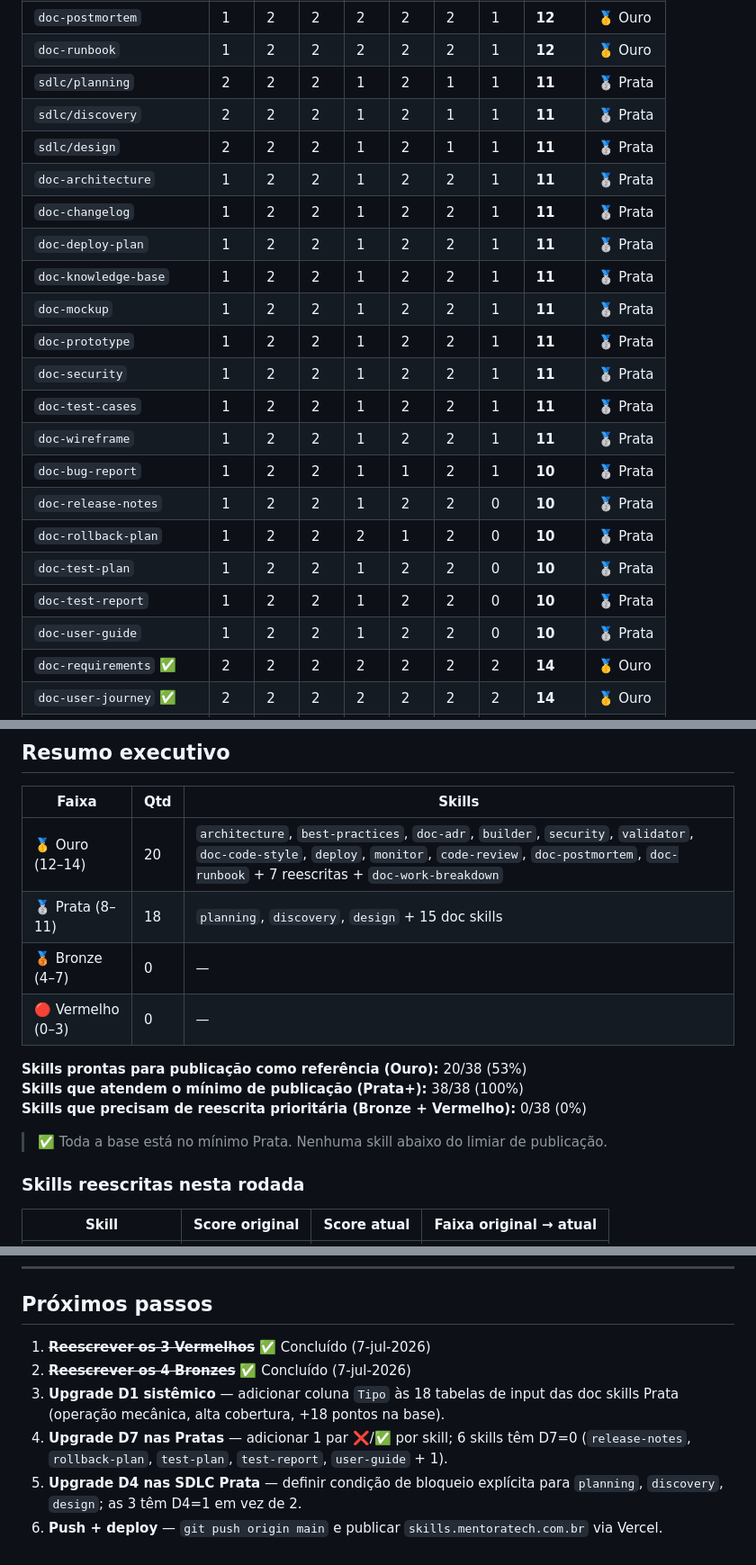
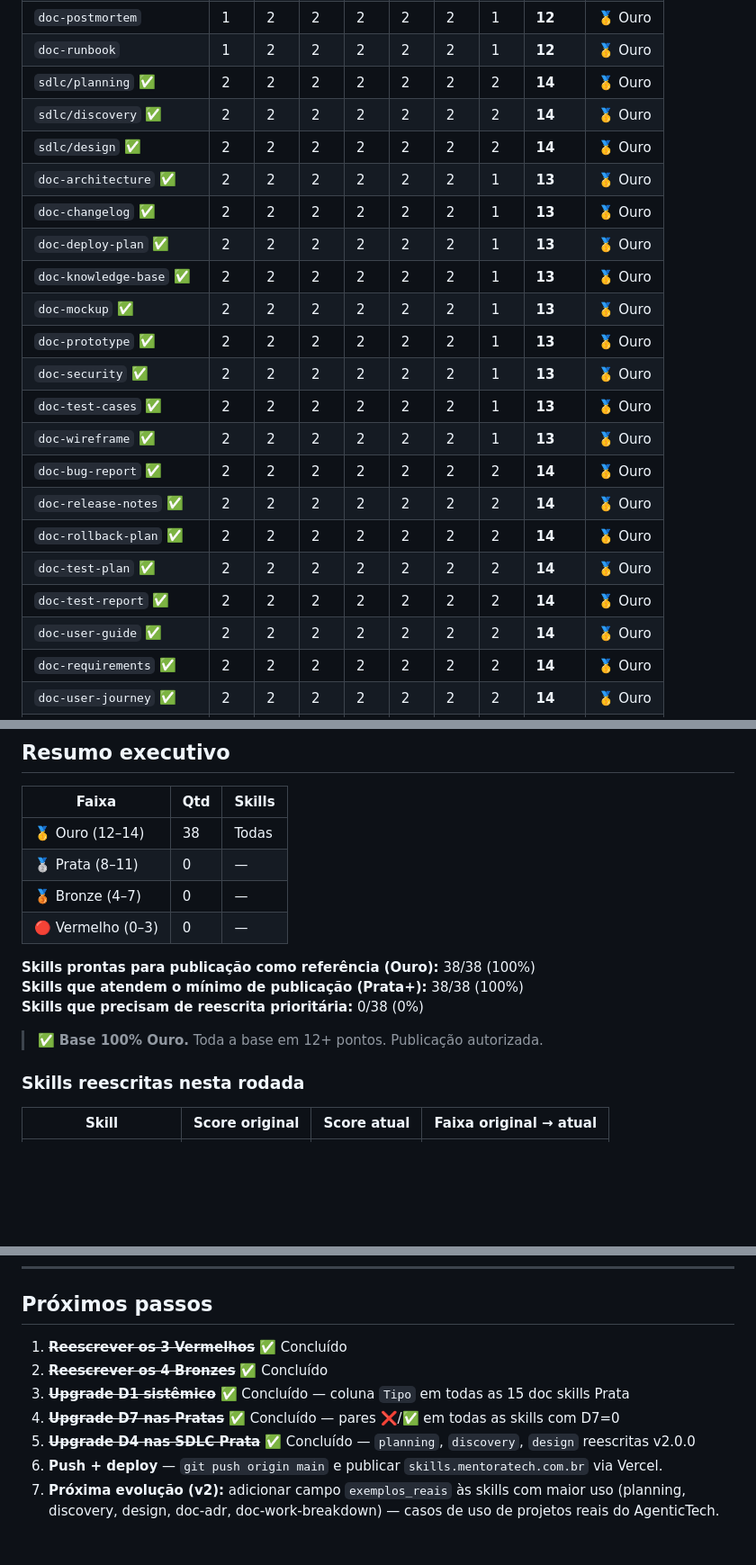
Before and after one commit to analimatech-svg/agentictech, a Markdown page: packages/skills-catalog/QUALITY-AUDIT.md, 3 parts joined by grey strips. Shown at 90% size. GitHub-like rendering; blank space fills up the shorter version.

Commit message:
docs(audit): mark all 38 skills at Gold — 100% Ouro, base publication-ready

```diff
--- a/packages/skills-catalog/QUALITY-AUDIT.md
+++ b/packages/skills-catalog/QUALITY-AUDIT.md
@@ -23,24 +23,24 @@ Pontuação: D1 (Input) + D2 (Output) + D3 (Prompt) + D4 (Anti-padrões) + D5 (C
 | `quality/code-review` | 2 | 2 | 2 | 2 | 2 | 1 | 1 | **12** | 🥇 Ouro |
 | `doc-postmortem` | 1 | 2 | 2 | 2 | 2 | 2 | 1 | **12** | 🥇 Ouro |
 | `doc-runbook` | 1 | 2 | 2 | 2 | 2 | 2 | 1 | **12** | 🥇 Ouro |
-| `sdlc/planning` | 2 | 2 | 2 | 1 | 2 | 1 | 1 | **11** | 🥈 Prata |
-| `sdlc/discovery` | 2 | 2 | 2 | 1 | 2 | 1 | 1 | **11** | 🥈 Prata |
-| `sdlc/design` | 2 | 2 | 2 | 1 | 2 | 1 | 1 | **11** | 🥈 Prata |
-| `doc-architecture` | 1 | 2 | 2 | 1 | 2 | 2 | 1 | **11** | 🥈 Prata |
-| `doc-changelog` | 1 | 2 | 2 | 1 | 2 | 2 | 1 | **11** | 🥈 Prata |
-| `doc-deploy-plan` | 1 | 2 | 2 | 1 | 2 | 2 | 1 | **11** | 🥈 Prata |
-| `doc-knowledge-base` | 1 | 2 | 2 | 1 | 2 | 2 | 1 | **11** | 🥈 Prata |
-| `doc-mockup` | 1 | 2 | 2 | 1 | 2 | 2 | 1 | **11** | 🥈 Prata |
-| `doc-prototype` | 1 | 2 | 2 | 1 | 2 | 2 | 1 | **11** | 🥈 Prata |
-| `doc-security` | 1 | 2 | 2 | 1 | 2 | 2 | 1 | **11** | 🥈 Prata |
-| `doc-test-cases` | 1 | 2 | 2 | 1 | 2 | 2 | 1 | **11** | 🥈 Prata |
-| `doc-wireframe` | 1 | 2 | 2 | 1 | 2 | 2 | 1 | **11** | 🥈 Prata |
-| `doc-bug-report` | 1 | 2 | 2 | 1 | 1 | 2 | 1 | **10** | 🥈 Prata |
-| `doc-release-notes` | 1 | 2 | 2 | 1 | 2 | 2 | 0 | **10** | 🥈 Prata |
-| `doc-rollback-plan` | 1 | 2 | 2 | 2 | 1 | 2 | 0 | **10** | 🥈 Prata |
-| `doc-test-plan` | 1 | 2 | 2 | 1 | 2 | 2 | 0 | **10** | 🥈 Prata |
-| `doc-test-report` | 1 | 2 | 2 | 1 | 2 | 2 | 0 | **10** | 🥈 Prata |
-| `doc-user-guide` | 1 | 2 | 2 | 1 | 2 | 2 | 0 | **10** | 🥈 Prata |
+| `sdlc/planning` ✅ | 2 | 2 | 2 | 2 | 2 | 2 | 2 | **14** | 🥇 Ouro |
+| `sdlc/discovery` ✅ | 2 | 2 | 2 | 2 | 2 | 2 | 2 | **14** | 🥇 Ouro |
+| `sdlc/design` ✅ | 2 | 2 | 2 | 2 | 2 | 2 | 2 | **14** | 🥇 Ouro |
+| `doc-architecture` ✅ | 2 | 2 | 2 | 2 | 2 | 2 | 1 | **13** | 🥇 Ouro |
+| `doc-changelog` ✅ | 2 | 2 | 2 | 2 | 2 | 2 | 1 | **13** | 🥇 Ouro |
+| `doc-deploy-plan` ✅ | 2 | 2 | 2 | 2 | 2 | 2 | 1 | **13** | 🥇 Ouro |
+| `doc-knowledge-base` ✅ | 2 | 2 | 2 | 2 | 2 | 2 | 1 | **13** | 🥇 Ouro |
+| `doc-mockup` ✅ | 2 | 2 | 2 | 2 | 2 | 2 | 1 | **13** | 🥇 Ouro |
+| `doc-prototype` ✅ | 2 | 2 | 2 | 2 | 2 | 2 | 1 | **13** | 🥇 Ouro |
+| `doc-security` ✅ | 2 | 2 | 2 | 2 | 2 | 2 | 1 | **13** | 🥇 Ouro |
+| `doc-test-cases` ✅ | 2 | 2 | 2 | 2 | 2 | 2 | 1 | **13** | 🥇 Ouro |
+| `doc-wireframe` ✅ | 2 | 2 | 2 | 2 | 2 | 2 | 1 | **13** | 🥇 Ouro |
+| `doc-bug-report` ✅ | 2 | 2 | 2 | 2 | 2 | 2 | 2 | **14** | 🥇 Ouro |
+| `doc-release-notes` ✅ | 2 | 2 | 2 | 2 | 2 | 2 | 2 | **14** | 🥇 Ouro |
+| `doc-rollback-plan` ✅ | 2 | 2 | 2 | 2 | 2 | 2 | 2 | **14** | 🥇 Ouro |
+| `doc-test-plan` ✅ | 2 | 2 | 2 | 2 | 2 | 2 | 2 | **14** | 🥇 Ouro |
+| `doc-test-report` ✅ | 2 | 2 | 2 | 2 | 2 | 2 | 2 | **14** | 🥇 Ouro |
+| `doc-user-guide` ✅ | 2 | 2 | 2 | 2 | 2 | 2 | 2 | **14** | 🥇 Ouro |
 | `doc-requirements` ✅ | 2 | 2 | 2 | 2 | 2 | 2 | 2 | **14** | 🥇 Ouro |
 | `doc-user-journey` ✅ | 2 | 2 | 2 | 2 | 2 | 2 | 2 | **14** | 🥇 Ouro |
 | `doc-user-story` ✅ | 2 | 2 | 2 | 2 | 2 | 2 | 2 | **14** | 🥇 Ouro |
@@ -56,16 +56,16 @@ Pontuação: D1 (Input) + D2 (Output) + D3 (Prompt) + D4 (Anti-padrões) + D5 (C
 
 | Faixa | Qtd | Skills |
 |-------|-----|--------|
-| 🥇 Ouro (12–14) | 20 | `architecture`, `best-practices`, `doc-adr`, `builder`, `security`, `validator`, `doc-code-style`, `deploy`, `monitor`, `code-review`, `doc-postmortem`, `doc-runbook` + 7 reescritas + `doc-work-breakdown` |
-| 🥈 Prata (8–11) | 18 | `planning`, `discovery`, `design` + 15 doc skills |
+| 🥇 Ouro (12–14) | 38 | Todas |
+| 🥈 Prata (8–11) | 0 | — |
 | 🥉 Bronze (4–7) | 0 | — |
 | 🔴 Vermelho (0–3) | 0 | — |
 
-**Skills prontas para publicação como referência (Ouro):** 20/38 (53%)
+**Skills prontas para publicação como referência (Ouro):** 38/38 (100%)
 **Skills que atendem o mínimo de publicação (Prata+):** 38/38 (100%)
-**Skills que precisam de reescrita prioritária (Bronze + Vermelho):** 0/38 (0%)
+**Skills que precisam de reescrita prioritária:** 0/38 (0%)
 
-> ✅ Toda a base está no mínimo Prata. Nenhuma skill abaixo do limiar de publicação.
+> ✅ **Base 100% Ouro.** Toda a base em 12+ pontos. Publicação autorizada.
 
 ### Skills reescritas nesta rodada
 
@@ -154,9 +154,10 @@ Este é o anti-padrão que precisa ser eliminado. O prompt poderia ser substitu
 
 ## Próximos passos
 
-1. ~~**Reescrever os 3 Vermelhos**~~ ✅ Concluído (7-jul-2026)
-2. ~~**Reescrever os 4 Bronzes**~~ ✅ Concluído (7-jul-2026)
-3. **Upgrade D1 sistêmico** — adicionar coluna `Tipo` às 18 tabelas de input das doc skills Prata (operação mecânica, alta cobertura, +18 pontos na base).
-4. **Upgrade D7 nas Pratas** — adicionar 1 par ❌/✅ por skill; 6 skills têm D7=0 (`release-notes`, `rollback-plan`, `test-plan`, `test-report`, `user-guide` + 1).
-5. **Upgrade D4 nas SDLC Prata** — definir condição de bloqueio explícita para `planning`, `discovery`, `design`; as 3 têm D4=1 em vez de 2.
+1. ~~**Reescrever os 3 Vermelhos**~~ ✅ Concluído
+2. ~~**Reescrever os 4 Bronzes**~~ ✅ Concluído
+3. ~~**Upgrade D1 sistêmico**~~ ✅ Concluído — coluna `Tipo` em todas as 15 doc skills Prata
+4. ~~**Upgrade D7 nas Pratas**~~ ✅ Concluído — pares ❌/✅ em todas as skills com D7=0
+5. ~~**Upgrade D4 nas SDLC Prata**~~ ✅ Concluído — `planning`, `discovery`, `design` reescritas v2.0.0
 6. **Push + deploy** — `git push origin main` e publicar `skills.mentoratech.com.br` via Vercel.
+7. **Próxima evolução (v2):** adicionar campo `exemplos_reais` às skills com maior uso (planning, discovery, design, doc-adr, doc-work-breakdown) — casos de uso de projetos reais do AgenticTech.
```
Also changed, not shown: other parts of packages/skills-catalog/QUALITY-AUDIT.md (+1 -1 lines).
